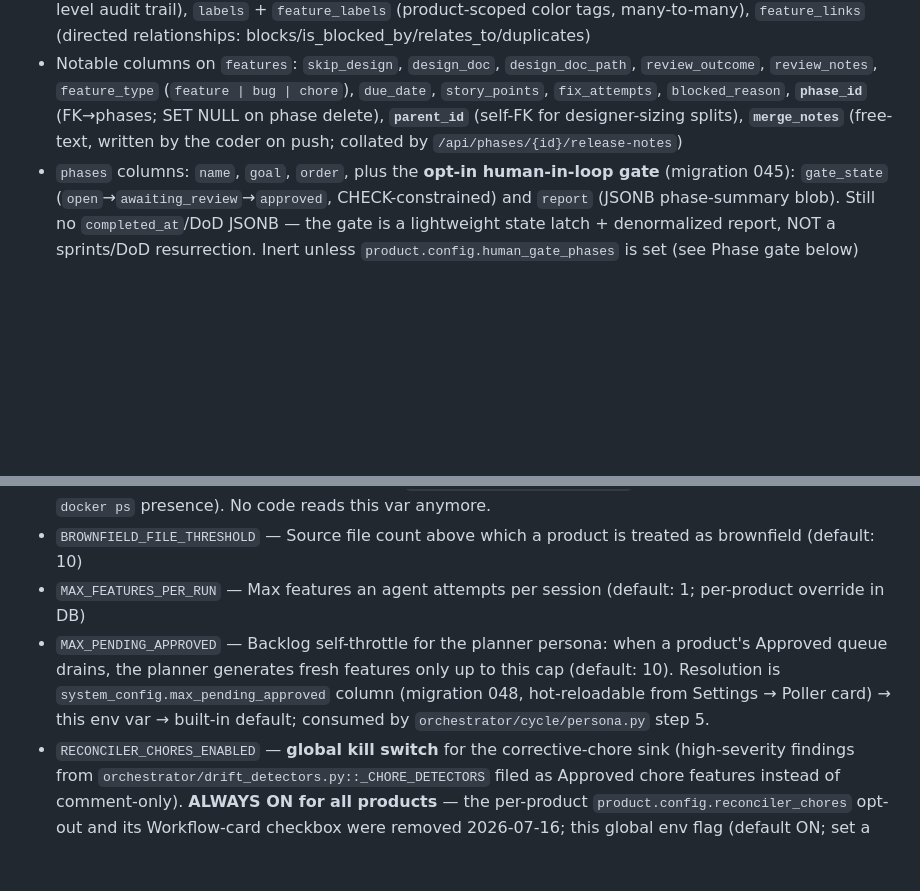
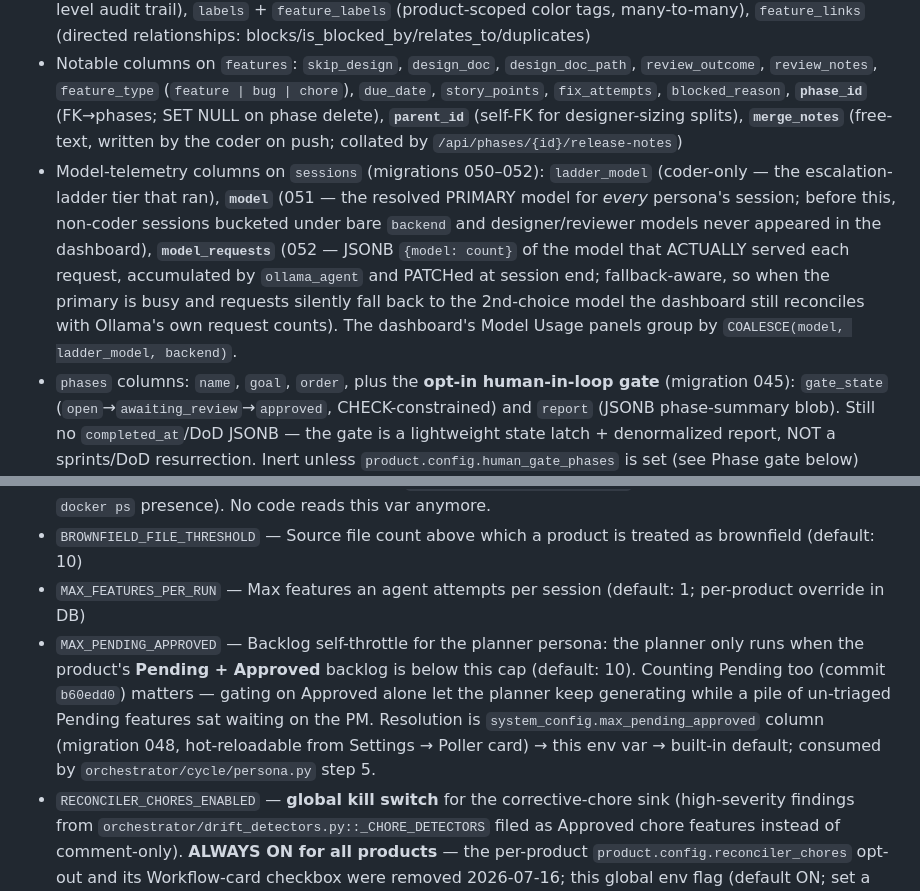
Before and after one commit to SavvyCoding/ProductsFactory, a Markdown page: CLAUDE.md, 2 parts joined by grey strips. Rendered like a GitHub page; blank space fills up the shorter version.

```diff
--- a/CLAUDE.md
+++ b/CLAUDE.md
@@ -254,6 +254,7 @@ Additionally, a `product_config.json` file in the product working directory (rea
 - Key tables: `products`, `features`, `sessions`, `alerts`, `feature_reviews`, `phases` (no `sprints` — dropped by migration 043)
 - JIRA-like tracking tables: `feature_comments` (per-feature discussion), `feature_changelog` (auto-tracked field-level audit trail), `labels` + `feature_labels` (product-scoped color tags, many-to-many), `feature_links` (directed relationships: blocks/is_blocked_by/relates_to/duplicates)
 - Notable columns on `features`: `skip_design`, `design_doc`, `design_doc_path`, `review_outcome`, `review_notes`, `feature_type` (`feature | bug | chore`), `due_date`, `story_points`, `fix_attempts`, `blocked_reason`, **`phase_id`** (FK→phases; SET NULL on phase delete), **`parent_id`** (self-FK for designer-sizing splits), **`merge_notes`** (free-text, written by the coder on push; collated by `/api/phases/{id}/release-notes`)
+- Model-telemetry columns on `sessions` (migrations 050–052): `ladder_model` (coder-only — the escalation-ladder tier that ran), **`model`** (051 — the resolved PRIMARY model for *every* persona's session; before this, non-coder sessions bucketed under bare `backend` and designer/reviewer models never appeared in the dashboard), **`model_requests`** (052 — JSONB `{model: count}` of the model that ACTUALLY served each request, accumulated by `ollama_agent` and PATCHed at session end; fallback-aware, so when the primary is busy and requests silently fall back to the 2nd-choice model the dashboard still reconciles with Ollama's own request counts). The dashboard's Model Usage panels group by `COALESCE(model, ladder_model, backend)`.
 - `phases` columns: `name`, `goal`, `order`, plus the **opt-in human-in-loop gate** (migration 045): `gate_state` (`open`→`awaiting_review`→`approved`, CHECK-constrained) and `report` (JSONB phase-summary blob). Still no `completed_at`/DoD JSONB — the gate is a lightweight state latch + denormalized report, NOT a sprints/DoD resurrection. Inert unless `product.config.human_gate_phases` is set (see Phase gate below)
 - Tests use real PostgreSQL (not mocks) — each test runs inside a rolled-back transaction for isolation. **`TEST_DATABASE_URL` is required and must contain `test` in the database name.** No fallback to `DATABASE_URL`; conftest aborts the session on a banned name (`productfactory`, `postgres`) or any name without a `test` substring. Engine teardown does NOT call `drop_all` — per-test rollback is the only cleanup. Set up the test DB once with `createdb productfactory_test` then `alembic upgrade head` against it.
 
@@ -363,7 +364,7 @@ See `.env.example` for all variables. Critical ones:
 - `STALE_THRESHOLD_MINUTES` — **Retired 2026-05-28.** Was the progress.md-push staleness threshold for `orchestrator/heartbeat.py` (deleted; never wired into the containerized cycle loop). Stale-session detection is now the per-cycle watchdog in `deploy/orchestrator/tools.py` (session-heartbeat freshness + `docker ps` presence). No code reads this var anymore.
 - `BROWNFIELD_FILE_THRESHOLD` — Source file count above which a product is treated as brownfield (default: 10)
 - `MAX_FEATURES_PER_RUN` — Max features an agent attempts per session (default: 1; per-product override in DB)
-- `MAX_PENDING_APPROVED` — Backlog self-throttle for the planner persona: when a product's Approved queue drains, the planner generates fresh features only up to this cap (default: 10). Resolution is `system_config.max_pending_approved` column (migration 048, hot-reloadable from Settings → Poller card) → this env var → built-in default; consumed by `orchestrator/cycle/persona.py` step 5.
+- `MAX_PENDING_APPROVED` — Backlog self-throttle for the planner persona: the planner only runs when the product's **Pending + Approved** backlog is below this cap (default: 10). Counting Pending too (commit `b60edd0`) matters — gating on Approved alone let the planner keep generating while a pile of un-triaged Pending features sat waiting on the PM. Resolution is `system_config.max_pending_approved` column (migration 048, hot-reloadable from Settings → Poller card) → this env var → built-in default; consumed by `orchestrator/cycle/persona.py` step 5.
 - `RECONCILER_CHORES_ENABLED` — **global kill switch** for the corrective-chore sink (high-severity findings from `orchestrator/drift_detectors.py::_CHORE_DETECTORS` filed as Approved chore features instead of comment-only). **ALWAYS ON for all products** — the per-product `product.config.reconciler_chores` opt-out and its Workflow-card checkbox were removed 2026-07-16; this global env flag (default ON; set a falsy value `0`/`false`/`no`/`off` to disable the whole environment) is the only off-ramp. Resolution lives in `post_coder.py`'s drift block; `file_corrective_chores` caps at 3/product/cycle and dedupes open chores so steady-state filing is bounded.
 (Retired by migration 043: `system_config.max_features_per_sprint` and the per-sprint feature-count cap. Under the phases→features flat model, phases are unbounded UI groupings — features have their own per-PR sizing instead.)
 - `OLLAMA_HOST` — Ollama base URL (default: `http://host.docker.internal:11434` inside Docker, `http://localhost:11434` for local runs)
```
Also changed, not shown: other parts of CLAUDE.md (+4 -4 lines).
